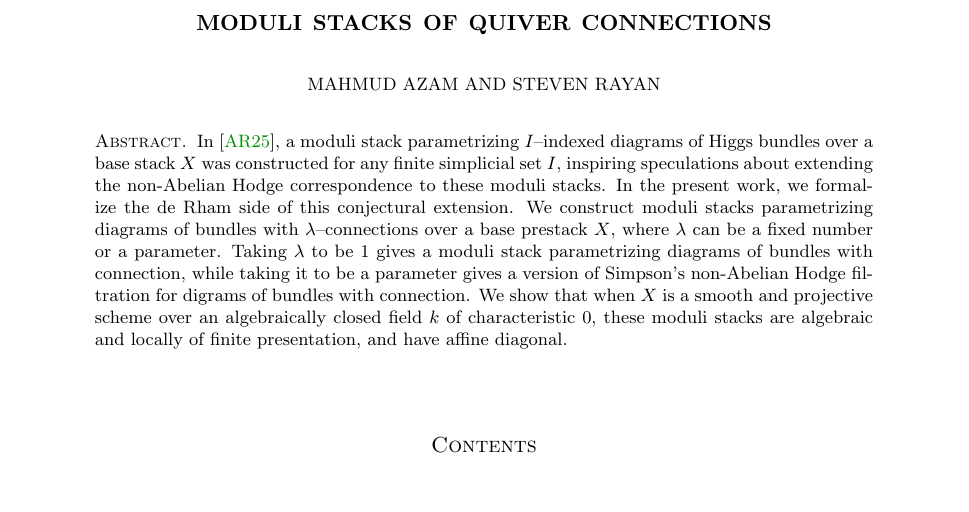
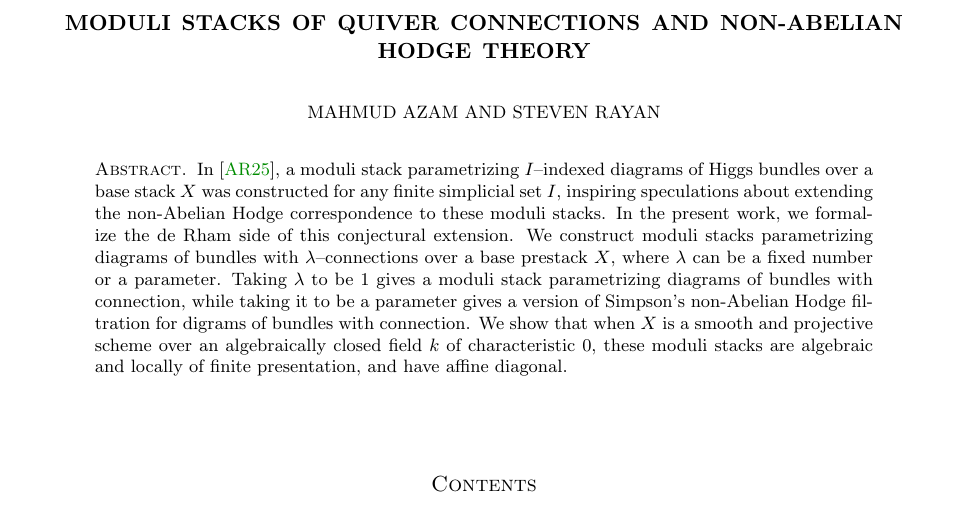
Before and after one commit to mahmudazam/ModStQuivConn, a LaTeX paper (ModStQuivConn.tex): part of page 1 of 35, cut so that both start at the same text. Compiled offline with pdfLaTeX.

Commit message:
Update title
+ Moduli stacks of quiver connections and non-Abelian Hodge theory

```diff
--- a/ModStQuivConn.tex
+++ b/ModStQuivConn.tex
@@ -20,8 +20,8 @@
 
 \usepackage[margin=1.05in]{geometry}
 
-\title[Moduli Stacks of Quiver Connections]
-      {Moduli Stacks of Quiver Connections}
+\title[Moduli stacks of quiver connections]
+      {Moduli stacks of quiver connections and non-Abelian Hodge theory}
 
 \author{Mahmud Azam}
 \email{mahmud.azam@usask.ca}
```
Also changed, not shown: ModStQuivConn.pdf.
